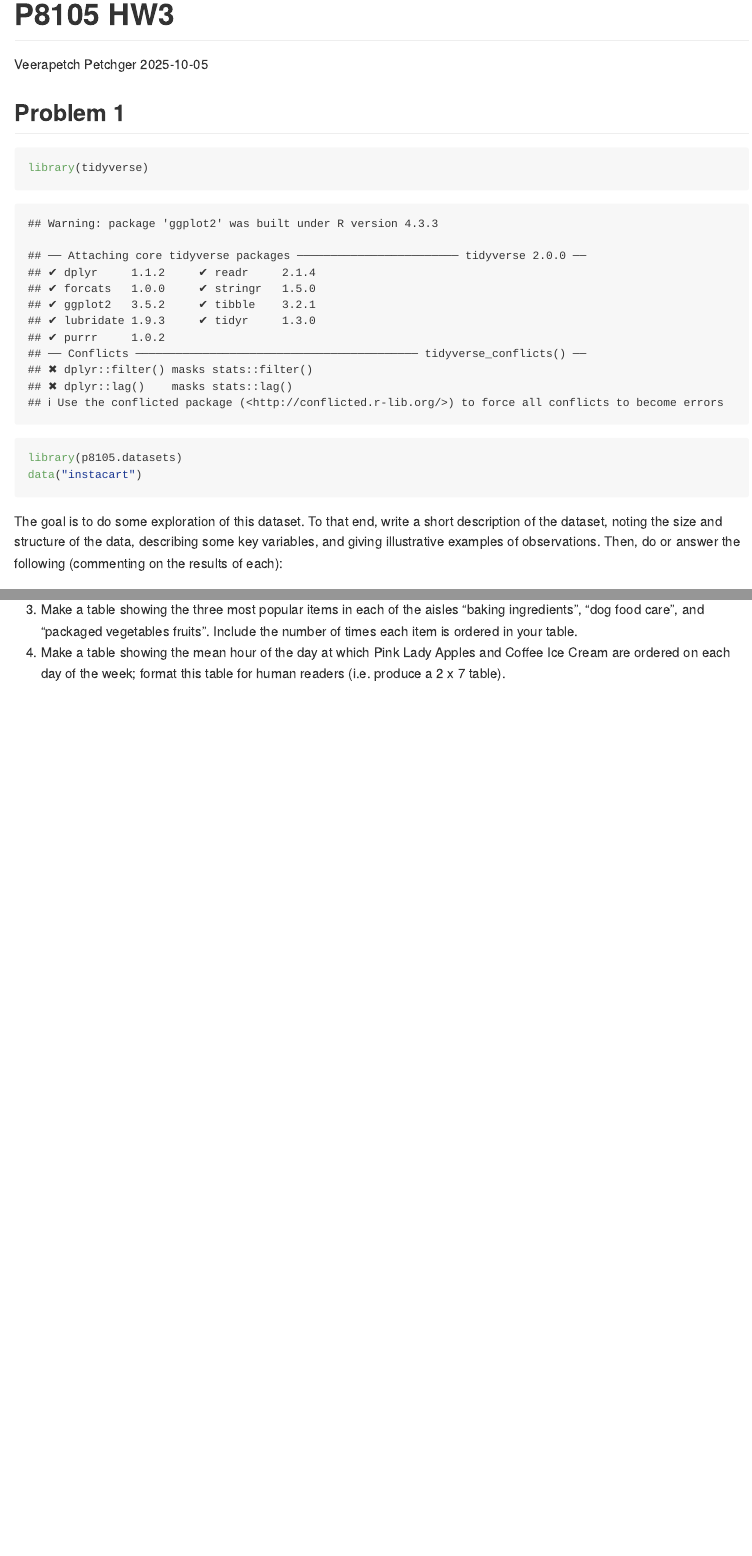
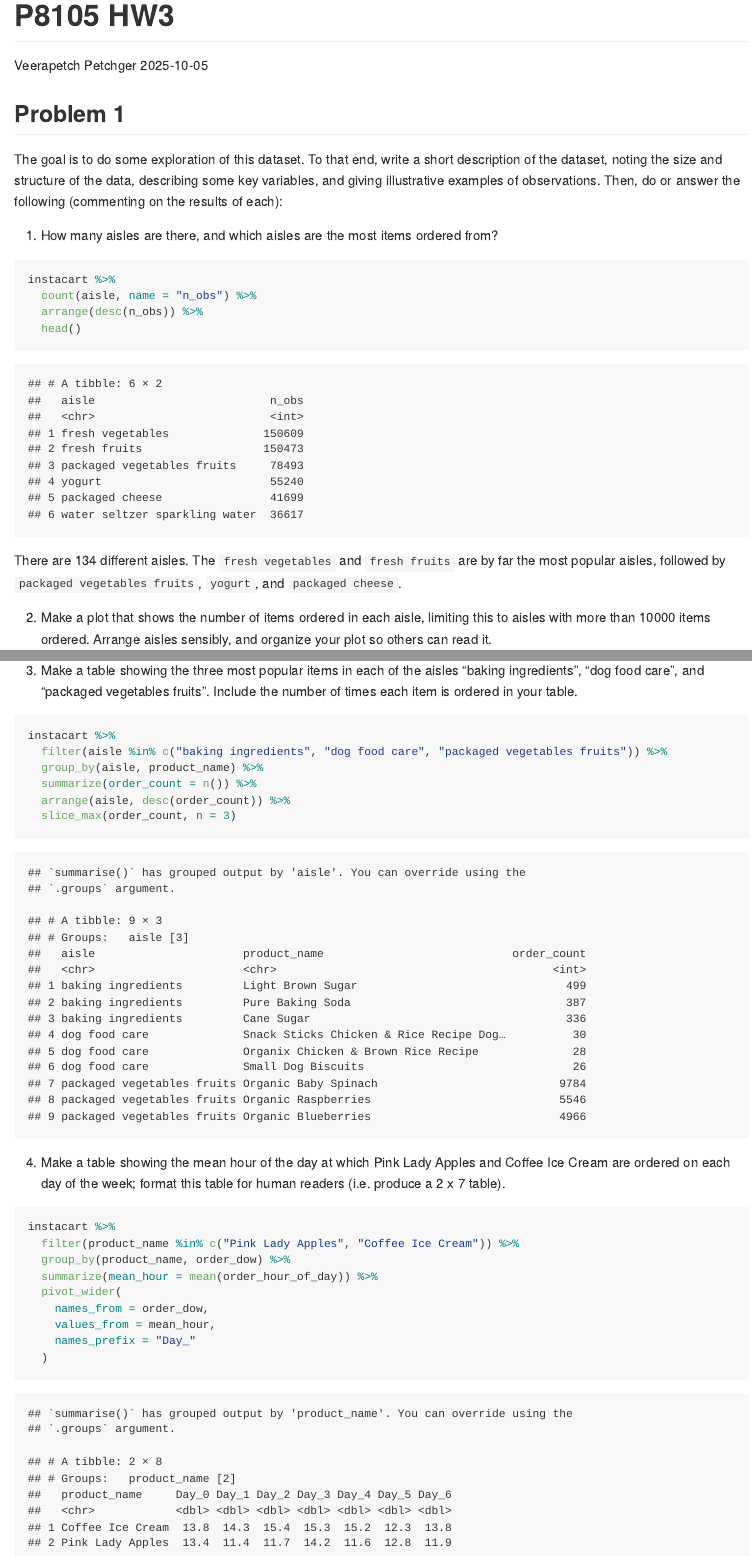
Before and after one commit to vp2587/p8105_hw3_vp2587, an R Markdown document (p8105_hw3_vp2587.Rmd): the page in a window 1100 px wide, from its top, and a second part further down, joined at a grey line. The pictures show the output file p8105_hw3_vp2587.md that the author committed with the source, drawn offline in the style of GitHub.

Commit message:
problem 1

````diff
--- a/p8105_hw3_vp2587.Rmd
+++ b/p8105_hw3_vp2587.Rmd
@@ -13,4 +13,11 @@ data("instacart")
 The goal is to do some exploration of this dataset. To that end, write a short description of the dataset, noting the size and structure of the data, describing some key variables, and giving illustrative examples of observations. Then, do or answer the following (commenting on the results of each):
 
 1. How many aisles are there, and which aisles are the most items ordered from?
-There are
+```{r most_items}
+instacart %>%
+  count(aisle, name = "n_obs") %>%
+  arrange(desc(n_obs)) %>%
+  head()
+```
+
+There are `r instacart %>% summarise(n_aisles = n_distinct(aisle))` different aisles. The `fresh vegetables` and `fresh fruits` are by far the most popular aisles, followed by `packaged vegetables fruits`, `yogurt`, and `packaged cheese`.
@@ -18,2 +44,22 @@ There are
 3. Make a table showing the three most popular items in each of the aisles “baking ingredients”, “dog food care”, and “packaged vegetables fruits”. Include the number of times each item is ordered in your table.
+```{r}
+instacart %>%
+  filter(aisle %in% c("baking ingredients", "dog food care", "packaged vegetables fruits")) %>%
+  group_by(aisle, product_name) %>%
+  summarize(order_count = n()) %>%
+  arrange(aisle, desc(order_count)) %>%
+  slice_max(order_count, n = 3)
+```
+
 4. Make a table showing the mean hour of the day at which Pink Lady Apples and Coffee Ice Cream are ordered on each day of the week; format this table for human readers (i.e. produce a 2 x 7 table).
+```{r}
+instacart %>%
+  filter(product_name %in% c("Pink Lady Apples", "Coffee Ice Cream")) %>%
+  group_by(product_name, order_dow) %>%
+  summarize(mean_hour = mean(order_hour_of_day)) %>%
+  pivot_wider(
+    names_from = order_dow,
+    values_from = mean_hour,
+    names_prefix = "Day_"
+  )
+```
````
Also changed, not shown: p8105_hw3_vp2587.md, p8105_hw3_vp2587.Rmd (21 more changed lines).
